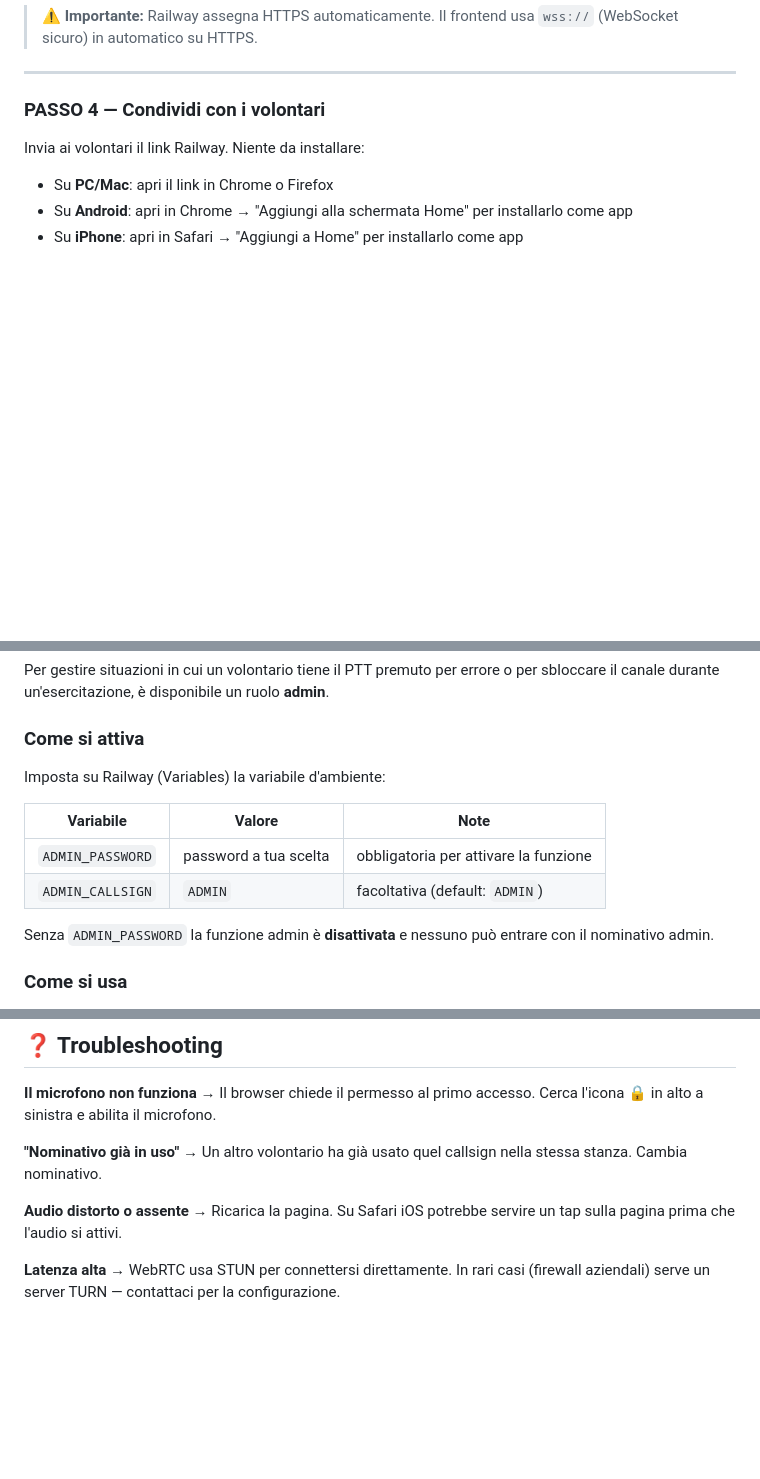
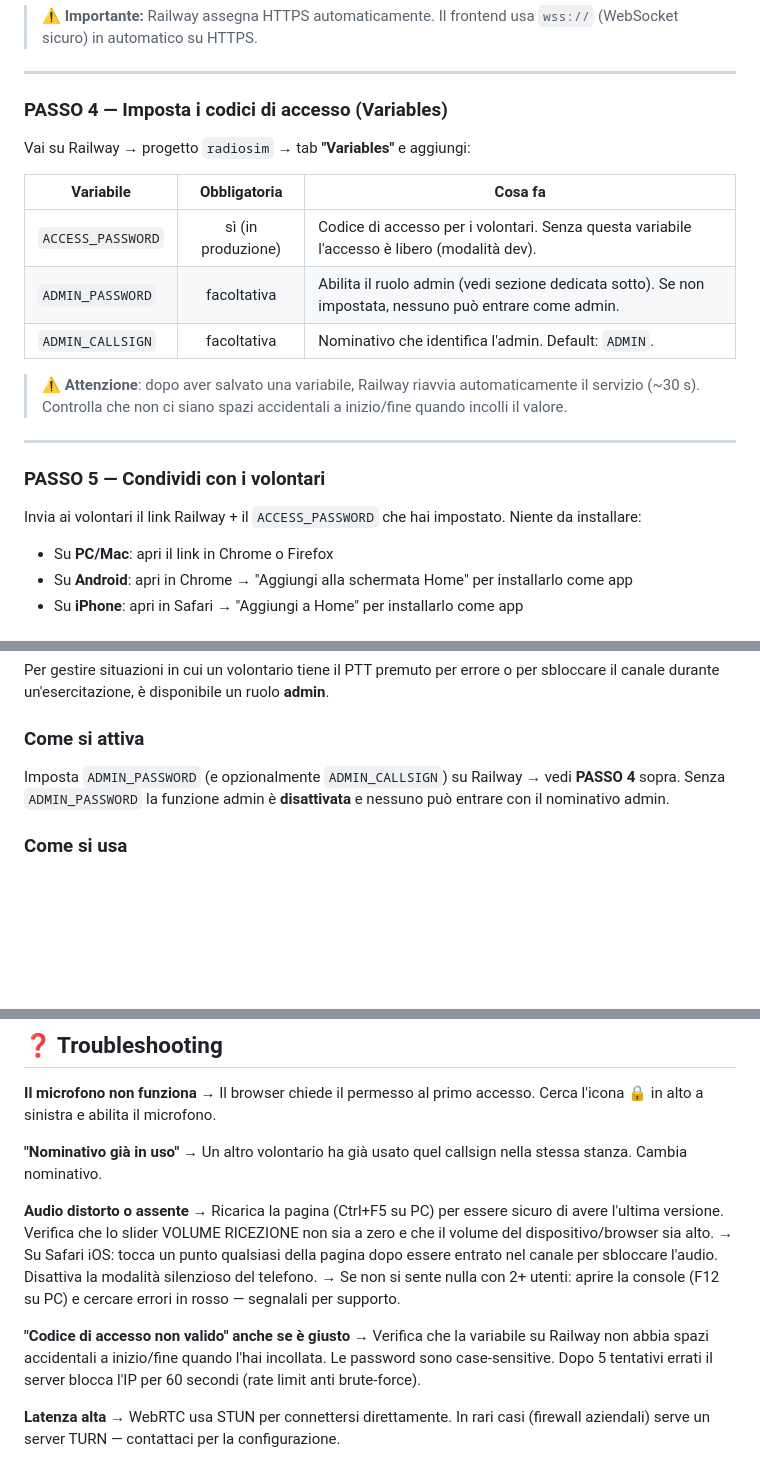
Before and after one commit to riccardobaima/radiosim, a Markdown page: DEPLOY.md, 3 parts joined by grey strips. Drawn GitHub-style; blank space fills up the shorter version.

Commit message:
Aggiorna DEPLOY.md con configurazione codici e troubleshooting
- Nuovo PASSO 4 dedicato alle Variables Railway con tabella unificata
  (ACCESS_PASSWORD, ADMIN_PASSWORD, ADMIN_CALLSIGN). Prima
  ACCESS_PASSWORD non era documentata in guida.
- Sezione ADMIN snellita: rimanda al PASSO 4 per la configurazione
  delle variabili invece di duplicare la tabella.
- Troubleshooting: nota su rate limit (5 tentativi/60 s) per il
  caso "codice non valido" e suggerimenti più dettagliati per
  audio assente (volume slider, console browser, Safari iOS).
- "PASSO 4 — Condividi" rinumerato a PASSO 5.

Co-Authored-By: Claude Opus 4.7 (1M context) <noreply@anthropic.com>

```diff
--- a/DEPLOY.md
+++ b/DEPLOY.md
@@ -69,9 +69,23 @@ git push -u origin main
 
 ---
 
-### PASSO 4 — Condividi con i volontari
+### PASSO 4 — Imposta i codici di accesso (Variables)
 
-Invia ai volontari il link Railway. Niente da installare:
+Vai su Railway → progetto `radiosim` → tab **"Variables"** e aggiungi:
+
+| Variabile | Obbligatoria | Cosa fa |
+|-----------|:-:|---------|
+| `ACCESS_PASSWORD` | sì (in produzione) | Codice di accesso per i volontari. Senza questa variabile l'accesso è libero (modalità dev). |
+| `ADMIN_PASSWORD` | facoltativa | Abilita il ruolo admin (vedi sezione dedicata sotto). Se non impostata, nessuno può entrare come admin. |
+| `ADMIN_CALLSIGN` | facoltativa | Nominativo che identifica l'admin. Default: `ADMIN`. |
+
+> ⚠️ **Attenzione**: dopo aver salvato una variabile, Railway riavvia automaticamente il servizio (~30 s). Controlla che non ci siano spazi accidentali a inizio/fine quando incolli il valore.
+
+---
+
+### PASSO 5 — Condividi con i volontari
+
+Invia ai volontari il link Railway + il `ACCESS_PASSWORD` che hai impostato. Niente da installare:
 - Su **PC/Mac**: apri il link in Chrome o Firefox
 - Su **Android**: apri in Chrome → "Aggiungi alla schermata Home" per installarlo come app
 - Su **iPhone**: apri in Safari → "Aggiungi a Home" per installarlo come app
@@ -130,14 +144,7 @@ Per gestire situazioni in cui un volontario tiene il PTT premuto per errore o pe
 
 ### Come si attiva
 
-Imposta su Railway (Variables) la variabile d'ambiente:
-
-| Variabile | Valore | Note |
-|-----------|--------|------|
-| `ADMIN_PASSWORD` | password a tua scelta | obbligatoria per attivare la funzione |
-| `ADMIN_CALLSIGN` | `ADMIN` | facoltativa (default: `ADMIN`) |
-
-Senza `ADMIN_PASSWORD` la funzione admin è **disattivata** e nessuno può entrare con il nominativo admin.
+Imposta `ADMIN_PASSWORD` (e opzionalmente `ADMIN_CALLSIGN`) su Railway → vedi **PASSO 4** sopra. Senza `ADMIN_PASSWORD` la funzione admin è **disattivata** e nessuno può entrare con il nominativo admin.
 
 ### Come si usa
 
@@ -184,7 +191,12 @@ Tutti gli utenti del canale vedono il badge `ADMIN` accanto al nominativo del co
 → Un altro volontario ha già usato quel callsign nella stessa stanza. Cambia nominativo.
 
 **Audio distorto o assente**
-→ Ricarica la pagina. Su Safari iOS potrebbe servire un tap sulla pagina prima che l'audio si attivi.
+→ Ricarica la pagina (Ctrl+F5 su PC) per essere sicuro di avere l'ultima versione. Verifica che lo slider VOLUME RICEZIONE non sia a zero e che il volume del dispositivo/browser sia alto.
+→ Su Safari iOS: tocca un punto qualsiasi della pagina dopo essere entrato nel canale per sbloccare l'audio. Disattiva la modalità silenzioso del telefono.
+→ Se non si sente nulla con 2+ utenti: aprire la console (F12 su PC) e cercare errori in rosso — segnalali per supporto.
+
+**"Codice di accesso non valido" anche se è giusto**
+→ Verifica che la variabile su Railway non abbia spazi accidentali a inizio/fine quando l'hai incollata. Le password sono case-sensitive. Dopo 5 tentativi errati il server blocca l'IP per 60 secondi (rate limit anti brute-force).
 
 **Latenza alta**
 → WebRTC usa STUN per connettersi direttamente. In rari casi (firewall aziendali) serve un server TURN — contattaci per la configurazione.
```
